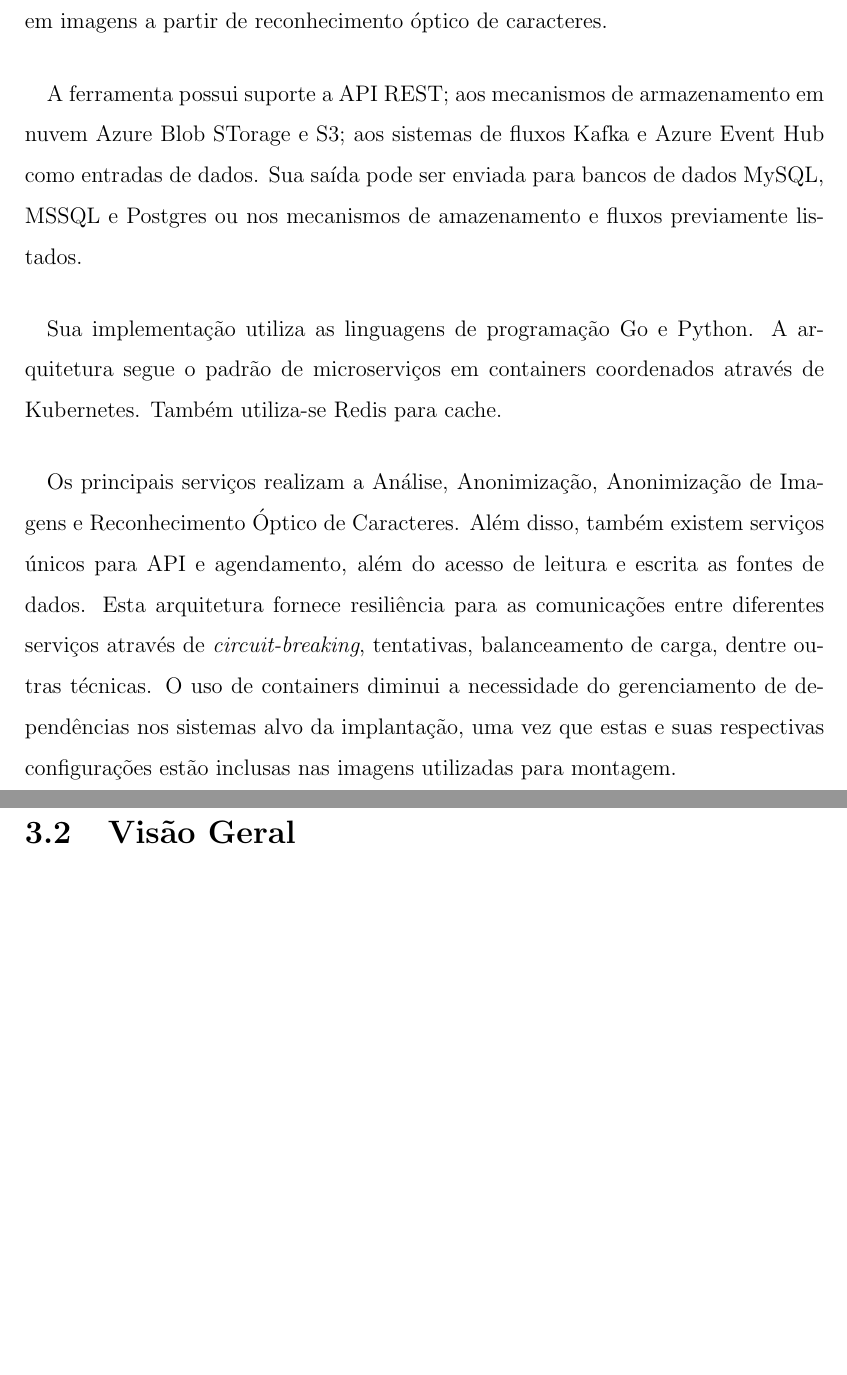
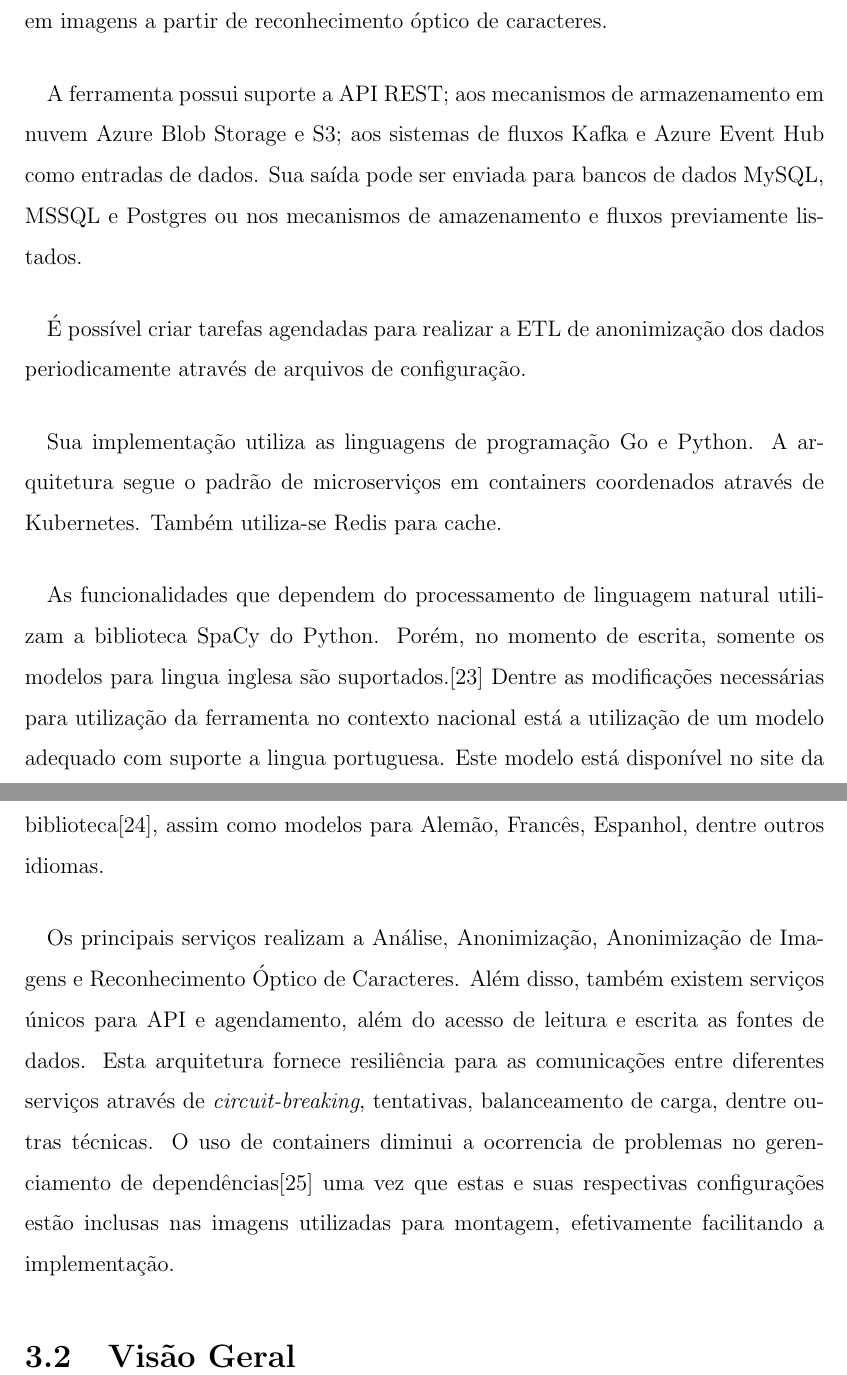
Before and after one commit to varlen/projeto-final-docs, a LaTeX book (Modelo de Projeto de Graduacao/Principal.tex, which reads Modelo de Projeto de Graduacao/cap3.tex): two parts of pages 30 and 31 of 37, joined at a grey line, cut so that both start at the same text, the shorter picture padded with empty space. Compiled offline with LaTeX, dvips and Ghostscript.

Commit message:
Some more writings on Presidio

```diff
--- a/Modelo de Projeto de Graduacao/cap3.tex
+++ b/Modelo de Projeto de Graduacao/cap3.tex
@@ -69,15 +69,23 @@ contendo uma pontuação que pode ser utilizada para inferir a qualidade do text
 \paragraph{} No momento da escrita deste trabalho, a ferramenta também oferece em caráter experimental a possibilidade de detectar textos e aplicar anonimização por supressão em imagens
 a partir de reconhecimento óptico de caracteres.
 
-\paragraph{} A ferramenta possui suporte a API REST; aos mecanismos de armazenamento em nuvem Azure Blob STorage e S3; aos sistemas de fluxos Kafka e Azure Event Hub como entradas de dados.
+\paragraph{} A ferramenta possui suporte a API REST; aos mecanismos de armazenamento em nuvem Azure Blob Storage e S3; aos sistemas de fluxos Kafka e Azure Event Hub como entradas de dados.
 Sua saída pode ser enviada para bancos de dados MySQL, MSSQL e Postgres ou nos mecanismos de amazenamento e fluxos previamente listados.
 
+\paragraph{} É possível criar tarefas agendadas para realizar a ETL de anonimização dos dados periodicamente através de arquivos de configuração.
+
 \paragraph{} Sua implementação utiliza as linguagens de programação Go e Python. A arquitetura segue o padrão de microserviços em containers coordenados através de Kubernetes. Também utiliza-se Redis para cache.
+
+\paragraph{} As funcionalidades que dependem do processamento de linguagem natural utilizam a biblioteca SpaCy do Python. Porém, no momento de escrita, somente
+os modelos para lingua inglesa são suportados.\cite{presidio-issue303} Dentre as modificações necessárias para utilização da ferramenta no contexto nacional está a utilização de um modelo
+adequado com suporte a lingua portuguesa. Este modelo está disponível no site da biblioteca\cite{spacy}, assim como modelos para Alemão, Francês, Espanhol, dentre outros idiomas.
 
 \paragraph{} Os principais serviços realizam a Análise, Anonimização, Anonimização de Imagens e Reconhecimento Óptico de Caracteres.
 Além disso, também existem serviços únicos para API e agendamento, além do acesso de leitura e escrita as fontes de dados. Esta arquitetura fornece resiliência para
 as comunicações entre diferentes serviços através de \textit{circuit-breaking}, tentativas, balanceamento de carga, dentre outras técnicas.
-O uso de containers diminui a necessidade do gerenciamento de dependências nos sistemas alvo da implantação, uma vez que estas e suas respectivas configurações
-estão inclusas nas imagens utilizadas para montagem.
+O uso de containers diminui a ocorrencia de problemas no gerenciamento de dependências\cite{merkel2014docker} uma vez que estas e suas respectivas configurações
+estão inclusas nas imagens utilizadas para montagem, efetivamente facilitando a implementação.
+
+
 
 \section{Visão Geral}
```
Also changed, not shown: Modelo de Projeto de Graduacao/biblio.bib (+23 -0 lines).
